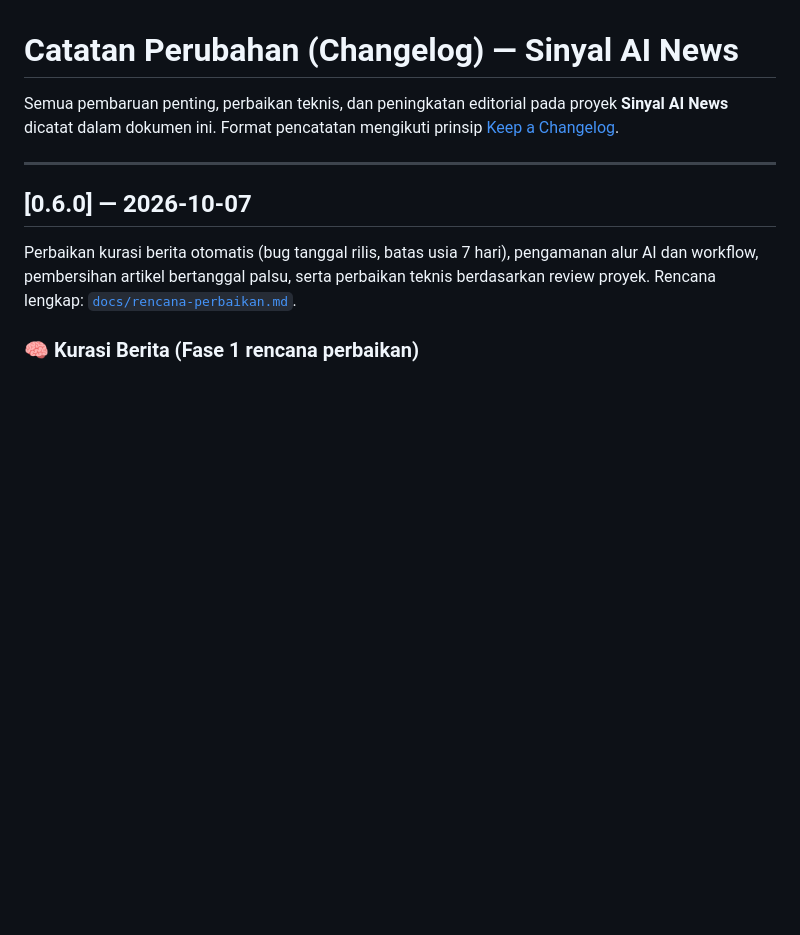
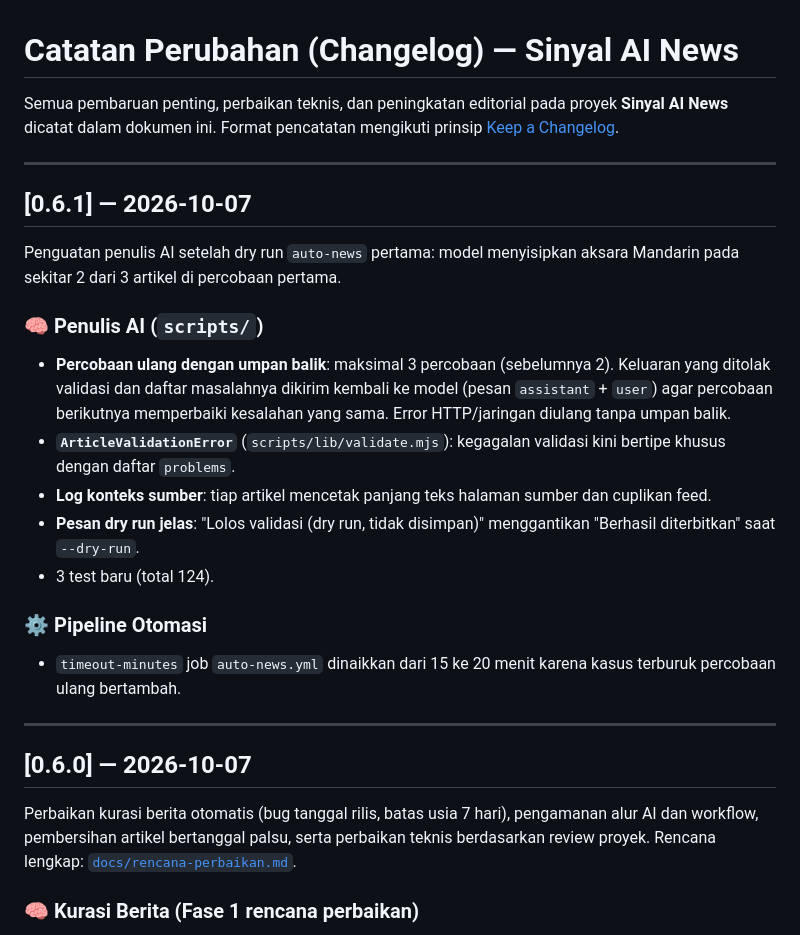
Before and after one commit to vibe-coder-eja/sinyalai-news, a Markdown page: CHANGELOG.md, the part around the change. Rendered like a GitHub page; blank space fills up the shorter version.

Commit message:
docs(changelog): add v0.6.1 entry
Co-Authored-By: Claude Sonnet 5.5 <noreply@anthropic.com>
Claude-Session: https://claude.ai/code/session_0111jcCba3Gf1VhNyBv4hk7N

```diff
--- a/CHANGELOG.md
+++ b/CHANGELOG.md
@@ -1,6 +1,22 @@
 # Catatan Perubahan (Changelog) — Sinyal AI News
 
 Semua pembaruan penting, perbaikan teknis, dan peningkatan editorial pada proyek **Sinyal AI News** dicatat dalam dokumen ini. Format pencatatan mengikuti prinsip [Keep a Changelog](https://keepachangelog.com/id/1.0.0/).
+
+---
+
+## [0.6.1] — 2026-10-07
+
+Penguatan penulis AI setelah dry run `auto-news` pertama: model menyisipkan aksara Mandarin pada sekitar 2 dari 3 artikel di percobaan pertama.
+
+### 🧠 Penulis AI (`scripts/`)
+- **Percobaan ulang dengan umpan balik**: maksimal 3 percobaan (sebelumnya 2). Keluaran yang ditolak validasi dan daftar masalahnya dikirim kembali ke model (pesan `assistant` + `user`) agar percobaan berikutnya memperbaiki kesalahan yang sama. Error HTTP/jaringan diulang tanpa umpan balik.
+- **`ArticleValidationError`** (`scripts/lib/validate.mjs`): kegagalan validasi kini bertipe khusus dengan daftar `problems`.
+- **Log konteks sumber**: tiap artikel mencetak panjang teks halaman sumber dan cuplikan feed.
+- **Pesan dry run jelas**: "Lolos validasi (dry run, tidak disimpan)" menggantikan "Berhasil diterbitkan" saat `--dry-run`.
+- 3 test baru (total 124).
+
+### ⚙️ Pipeline Otomasi
+- `timeout-minutes` job `auto-news.yml` dinaikkan dari 15 ke 20 menit karena kasus terburuk percobaan ulang bertambah.
 
 ---
 
```
